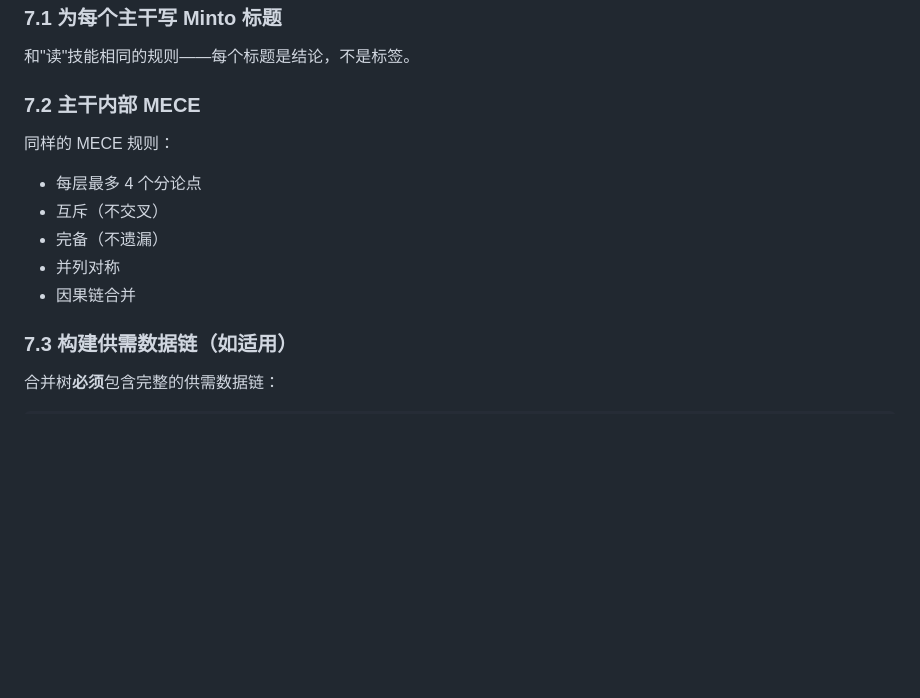
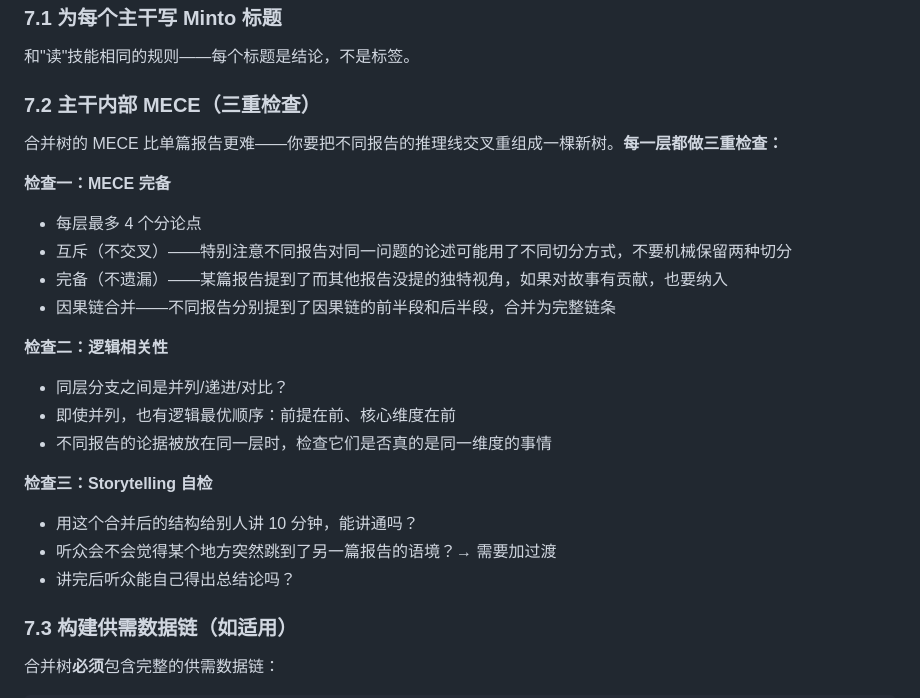
Before and after one commit to Wild-KD/ucws-deep-research, a Markdown page: skills/merge/SKILL.md, the part around the change. GitHub-like rendering; blank space fills up the shorter version.

Commit message:
合Skill：重建金字塔加三重检查，特别处理跨报告推理线重组
Co-Authored-By: Claude Opus 4.6 (1M context) <noreply@anthropic.com>

```diff
--- a/skills/merge/SKILL.md
+++ b/skills/merge/SKILL.md
@@ -134,14 +134,25 @@ tools: []
 
 和"读"技能相同的规则——每个标题是结论，不是标签。
 
-### 7.2 主干内部 MECE
+### 7.2 主干内部 MECE（三重检查）
 
-同样的 MECE 规则：
+合并树的 MECE 比单篇报告更难——你要把不同报告的推理线交叉重组成一棵新树。**每一层都做三重检查：**
+
+**检查一：MECE 完备**
 - 每层最多 4 个分论点
-- 互斥（不交叉）
-- 完备（不遗漏）
-- 并列对称
-- 因果链合并
+- 互斥（不交叉）——特别注意不同报告对同一问题的论述可能用了不同切分方式，不要机械保留两种切分
+- 完备（不遗漏）——某篇报告提到了而其他报告没提的独特视角，如果对故事有贡献，也要纳入
+- 因果链合并——不同报告分别提到了因果链的前半段和后半段，合并为完整链条
+
+**检查二：逻辑相关性**
+- 同层分支之间是并列/递进/对比？
+- 即使并列，也有逻辑最优顺序：前提在前、核心维度在前
+- 不同报告的论据被放在同一层时，检查它们是否真的是同一维度的事情
+
+**检查三：Storytelling 自检**
+- 用这个合并后的结构给别人讲 10 分钟，能讲通吗？
+- 听众会不会觉得某个地方突然跳到了另一篇报告的语境？→ 需要加过渡
+- 讲完后听众能自己得出总结论吗？
 
 ### 7.3 构建供需数据链（如适用）
 
```
